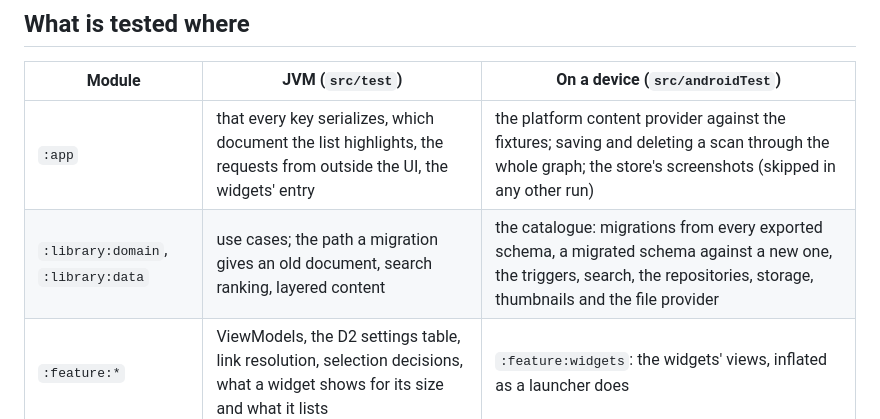
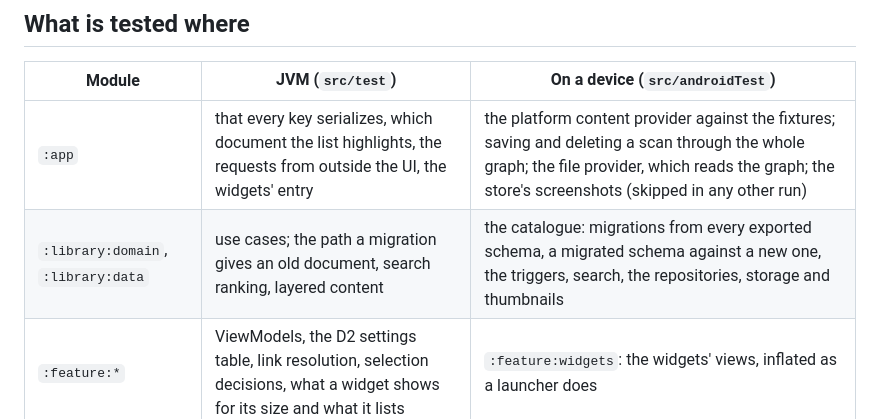
Before and after one commit to BobbyESP/Docucraft, a Markdown page: docs/testing.md, the part around the change. GitHub-like rendering.

Commit message:
docs(testing): the file provider is tested in the app
Co-Authored-By: Claude Opus 5.5 <noreply@anthropic.com>

```diff
--- a/docs/testing.md
+++ b/docs/testing.md
@@ -8,8 +8,8 @@
 
 | Module | JVM (`src/test`) | On a device (`src/androidTest`) |
 |---|---|---|
-| `:app` | that every key serializes, which document the list highlights, the requests from outside the UI, the widgets' entry | the platform content provider against the fixtures; saving and deleting a scan through the whole graph; the store's screenshots (skipped in any other run) |
-| `:library:domain`, `:library:data` | use cases; the path a migration gives an old document, search ranking, layered content | the catalogue: migrations from every exported schema, a migrated schema against a new one, the triggers, search, the repositories, storage, thumbnails and the file provider |
+| `:app` | that every key serializes, which document the list highlights, the requests from outside the UI, the widgets' entry | the platform content provider against the fixtures; saving and deleting a scan through the whole graph; the file provider, which reads the graph; the store's screenshots (skipped in any other run) |
+| `:library:domain`, `:library:data` | use cases; the path a migration gives an old document, search ranking, layered content | the catalogue: migrations from every exported schema, a migrated schema against a new one, the triggers, search, the repositories, storage and thumbnails |
 | `:feature:*` | ViewModels, the D2 settings table, link resolution, selection decisions, what a widget shows for its size and what it lists | `:feature:widgets`: the widgets' views, inflated as a launcher does |
 | `:core:*` | navigation rules and scene strategies, the theme's transitions, `BaseViewModel` | — |
 | `:document-content-platform` | text splitting | — |
```
